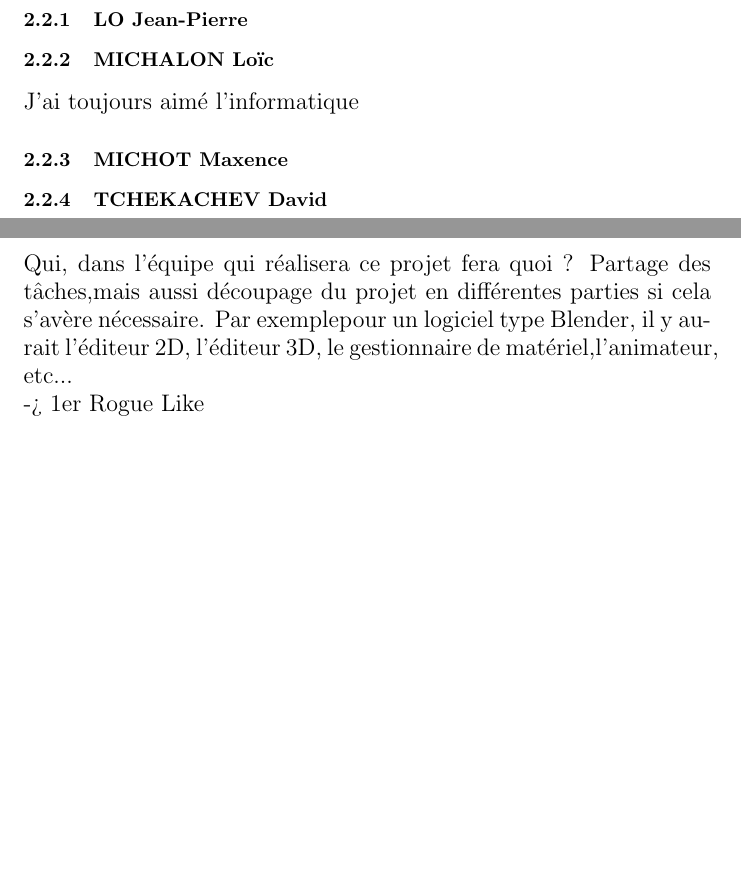
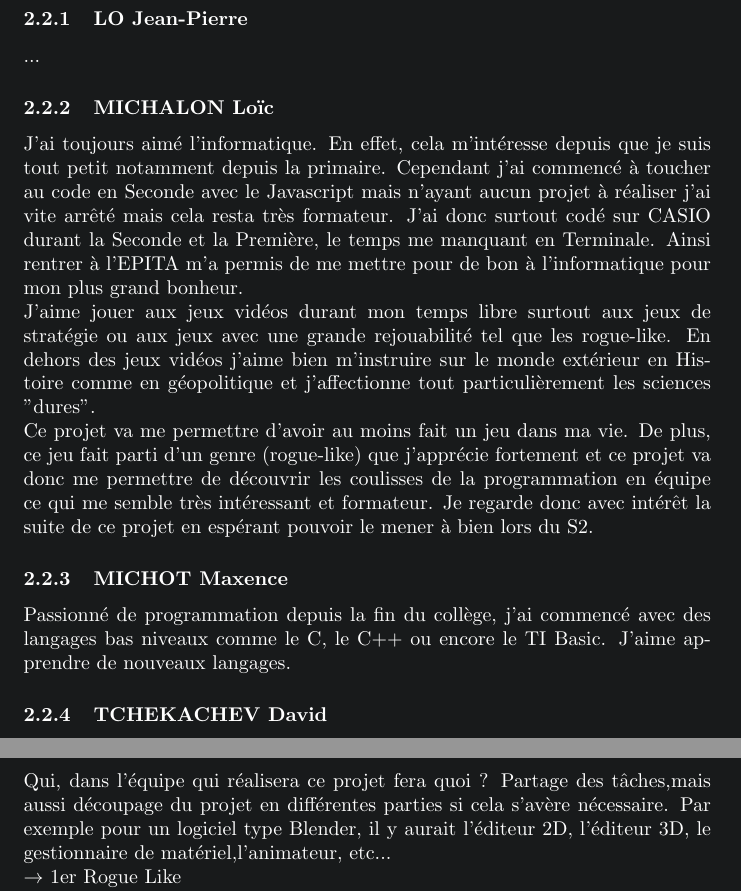
Before and after one commit to sepanou/CdC, a LaTeX document (main.tex): two parts of pages 4 and 5 of 6, joined at a grey line, cut so that both start at the same text, the shorter picture padded with empty space. Compiled offline with pdfLaTeX.

Commit message:
Update main.tex

```diff
--- a/main.tex
+++ b/main.tex
@@ -34,30 +48,47 @@
 
 \subsubsection{MICHALON Loïc}
 
-J'ai toujours aimé l'informatique
+J'ai toujours aimé l'informatique. En effet, cela m'intéresse depuis que je suis tout petit notamment depuis la primaire. Cependant j'ai commencé à toucher au code en Seconde avec le Javascript mais n'ayant aucun projet à réaliser j'ai vite arrêté mais cela resta très formateur. J'ai donc surtout codé sur CASIO durant la Seconde et la Première, le temps me manquant en Terminale. Ainsi rentrer à l'EPITA m'a permis de me mettre pour de bon à l'informatique pour mon plus grand bonheur.\\
+J'aime jouer aux jeux vidéos durant mon temps libre surtout aux jeux de stratégie ou aux jeux avec une grande rejouabilité tel que les rogue-like. En dehors des jeux vidéos j'aime bien m'instruire sur le monde extérieur en Histoire comme en géopolitique et j'affectionne tout particulièrement les sciences "dures".\\
+Ce projet va me permettre d'avoir au moins fait un jeu dans ma vie. De plus, ce jeu fait parti d'un genre (rogue-like) que j'apprécie fortement et ce projet va donc me permettre de découvrir les coulisses de la programmation en équipe ce qui me semble très intéressant et formateur. Je regarde donc avec intérêt la suite de ce projet en espérant pouvoir le mener à bien lors du S2.
 
 \subsubsection{MICHOT Maxence}
-%\lipsum[3]
+
+Passionné de programmation depuis la fin du collège, j'ai commencé avec des langages bas niveaux comme le C, le C++ ou encore le TI Basic. J'aime apprendre de nouveaux langages.
+
 \subsubsection{TCHEKACHEV David}
-%\lipsum[2]
+
+...
+
 \pagebreak
 
 \section{Le projet}
+
 \subsection{Origine et nature du projet}
+
 D’où vient l’idée de ce projet, de quelle nature est il ? Jeu, Uti-litaire, Traitement d’images, etc...
+
 \subsubsection{Idée initiale}
+
+...
+
 \subsubsection{Nature du jeu}
 
+...
+
 \subsection{Objet de l'étude}
+
 Quels sont les buts et intérêts de ce projet. Qu’est-ce que cela peut vousapporter en groupe ou individuellement ?
 
 \subsection{État de l'art}
+
 Quel est le premier logiciel/jeu de ce type ? Quels sont les principaux autreslogiciels/jeux de ce type existants (vous en citerez au minimum trois) ? Quels sont leurs points forts ? Quelles sont leurs fonctionnalités propres ?
 
 \subsection{Découpage du projet}
-Qui, dans l’équipe qui réalisera ce projet fera quoi ? Partage des tâches,mais aussi découpage du projet en différentes parties si cela s’avère nécessaire. Par exemplepour un logiciel type Blender, il y aurait l’éditeur 2D, l’éditeur 3D, le gestionnaire de matériel,l’animateur, etc... \newline
--> 1er Rogue Like \newline
--> Isaac, FTL, ETG, Hadès
+
+Qui, dans l’équipe qui réalisera ce projet fera quoi ? Partage des tâches,mais aussi découpage du projet en différentes parties si cela s’avère nécessaire. Par exemple pour un logiciel type Blender, il y aurait l’éditeur 2D, l’éditeur 3D, le gestionnaire de matériel,l’animateur, etc... \\
+$\rightarrow$ 1er Rogue Like \\
+$\rightarrow$ Isaac, FTL, ETG, Hadès
 
 \pagebreak
 
```
Also changed, not shown: main.tex (48 more changed lines).
